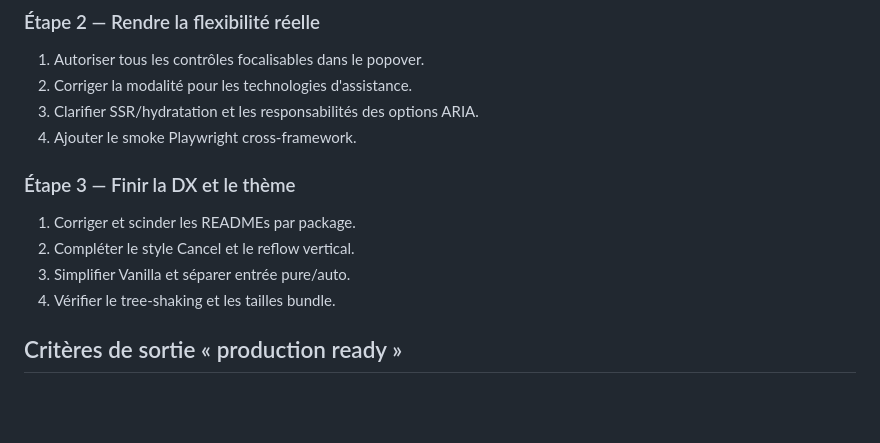
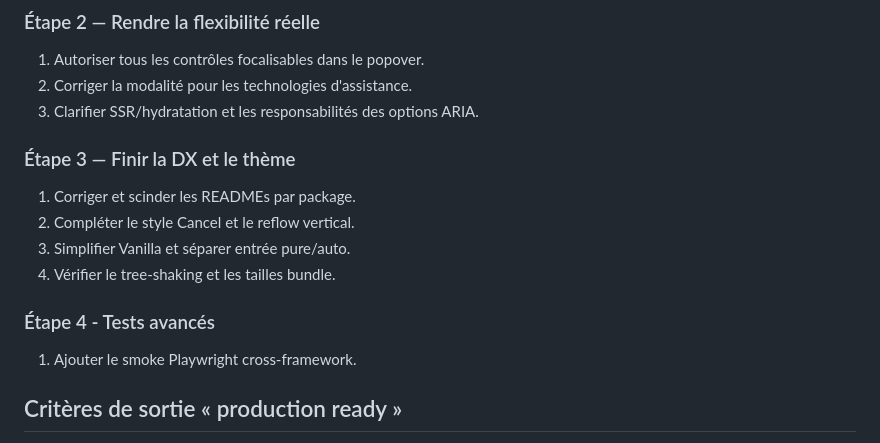
Before and after one commit to Glowhop/glow-tour, a Markdown page: TOUR_PACKAGES_REVIEW.md, the part around the change. Rendered like a GitHub page; blank space fills up the shorter version.

Commit message:
docs: move Playwright smoke test to advanced testing section

```diff
--- a/TOUR_PACKAGES_REVIEW.md
+++ b/TOUR_PACKAGES_REVIEW.md
@@ -331,7 +331,6 @@ Il n'est pas nécessaire de créer un huitième package. Un sous-export `core/ad
 1. Autoriser tous les contrôles focalisables dans le popover.
 2. Corriger la modalité pour les technologies d'assistance.
 3. Clarifier SSR/hydratation et les responsabilités des options ARIA.
-4. Ajouter le smoke Playwright cross-framework.
 
 ### Étape 3 — Finir la DX et le thème
 
@@ -339,6 +338,11 @@ Il n'est pas nécessaire de créer un huitième package. Un sous-export `core/ad
 2. Compléter le style Cancel et le reflow vertical.
 3. Simplifier Vanilla et séparer entrée pure/auto.
 4. Vérifier le tree-shaking et les tailles bundle.
+
+### Étape 4 - Tests avancés
+
+1. Ajouter le smoke Playwright cross-framework.
+
 
 ## Critères de sortie « production ready »
 
```
